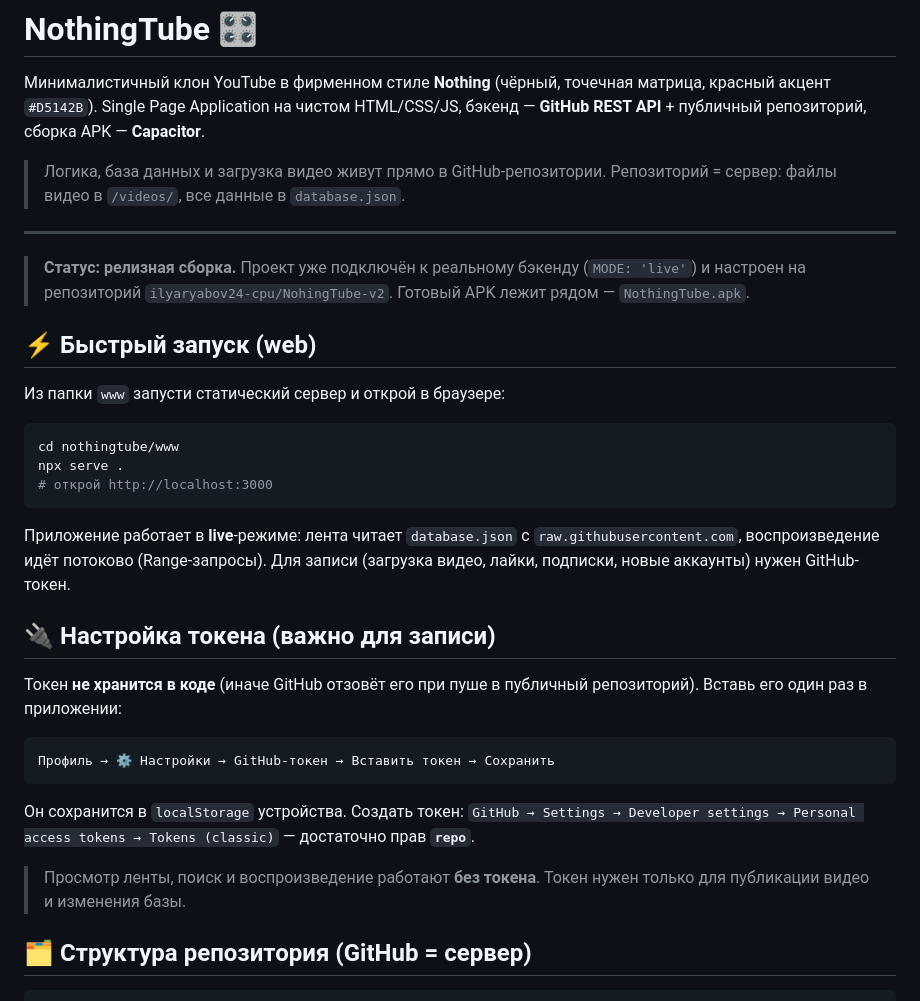
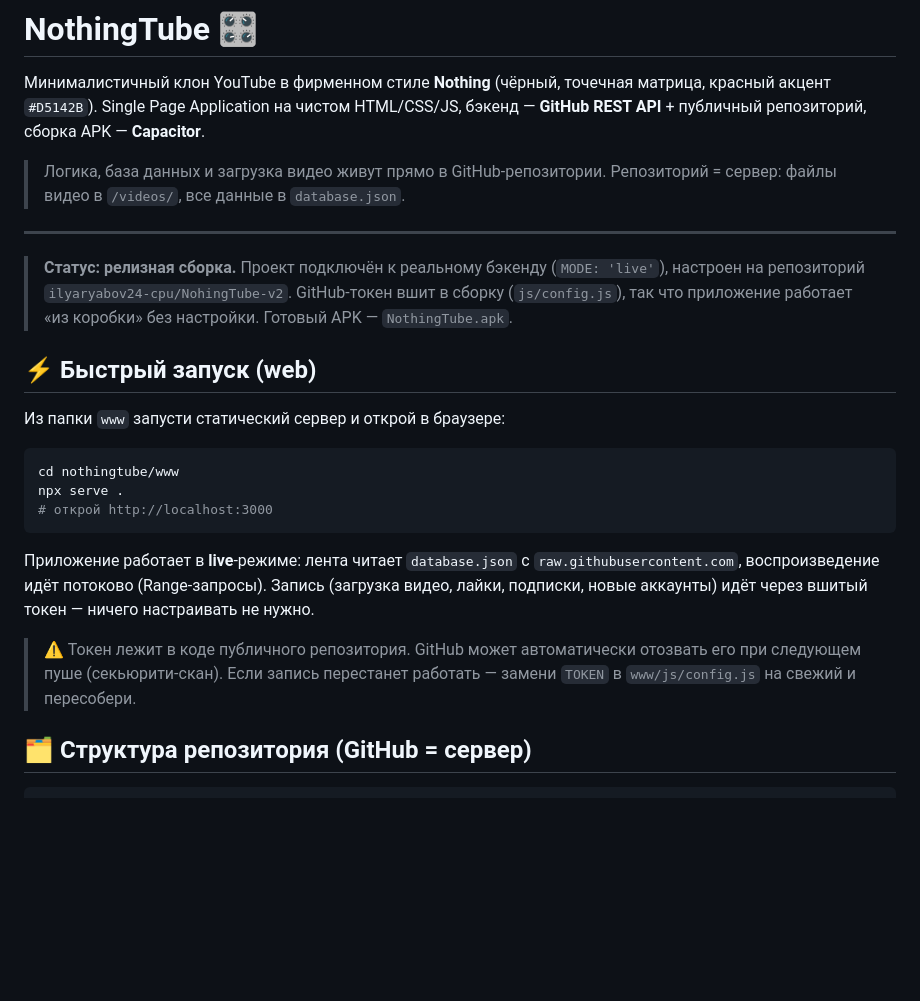
Before and after one commit to ilyaryabov24-cpu/NohingTube-v2, a Markdown page: README.md, the part around the change. GitHub-like rendering; blank space fills up the shorter version.

Commit message:
NothingTube: update README (baked token, www layout)

````diff
--- a/README.md
+++ b/README.md
@@ -10,9 +10,10 @@ HTML/CSS/JS, бэкенд — **GitHub REST API** + публичный репо
 
 ---
 
-> **Статус: релизная сборка.** Проект уже подключён к реальному бэкенду
-> (`MODE: 'live'`) и настроен на репозиторий `ilyaryabov24-cpu/NohingTube-v2`.
-> Готовый APK лежит рядом — `NothingTube.apk`.
+> **Статус: релизная сборка.** Проект подключён к реальному бэкенду
+> (`MODE: 'live'`), настроен на репозиторий `ilyaryabov24-cpu/NohingTube-v2`.
+> GitHub-токен вшит в сборку (`js/config.js`), так что приложение работает
+> «из коробки» без настройки. Готовый APK — `NothingTube.apk`.
 
 ## ⚡ Быстрый запуск (web)
 
@@ -26,23 +27,12 @@ npx serve .
 
 Приложение работает в **live**-режиме: лента читает `database.json` с
 `raw.githubusercontent.com`, воспроизведение идёт потоково (Range-запросы).
-Для записи (загрузка видео, лайки, подписки, новые аккаунты) нужен GitHub-токен.
+Запись (загрузка видео, лайки, подписки, новые аккаунты) идёт через
+вшитый токен — ничего настраивать не нужно.
 
-## 🔌 Настройка токена (важно для записи)
-
-Токен **не хранится в коде** (иначе GitHub отзовёт его при пуше в публичный
-репозиторий). Вставь его один раз в приложении:
-
-```
-Профиль → ⚙️ Настройки → GitHub-токен → Вставить токен → Сохранить
-```
-
-Он сохранится в `localStorage` устройства. Создать токен:
-`GitHub → Settings → Developer settings → Personal access tokens → Tokens (classic)`
-— достаточно прав **`repo`**.
-
-> Просмотр ленты, поиск и воспроизведение работают **без токена**. Токен нужен
-> только для публикации видео и изменения базы.
+> ⚠️ Токен лежит в коде публичного репозитория. GitHub может автоматически
+> отозвать его при следующем пуше (секьюрити-скан). Если запись перестанет
+> работать — замени `TOKEN` в `www/js/config.js` на свежий и пересобери.
 
 ## 🗂️ Структура репозитория (GitHub = сервер)
 
````
